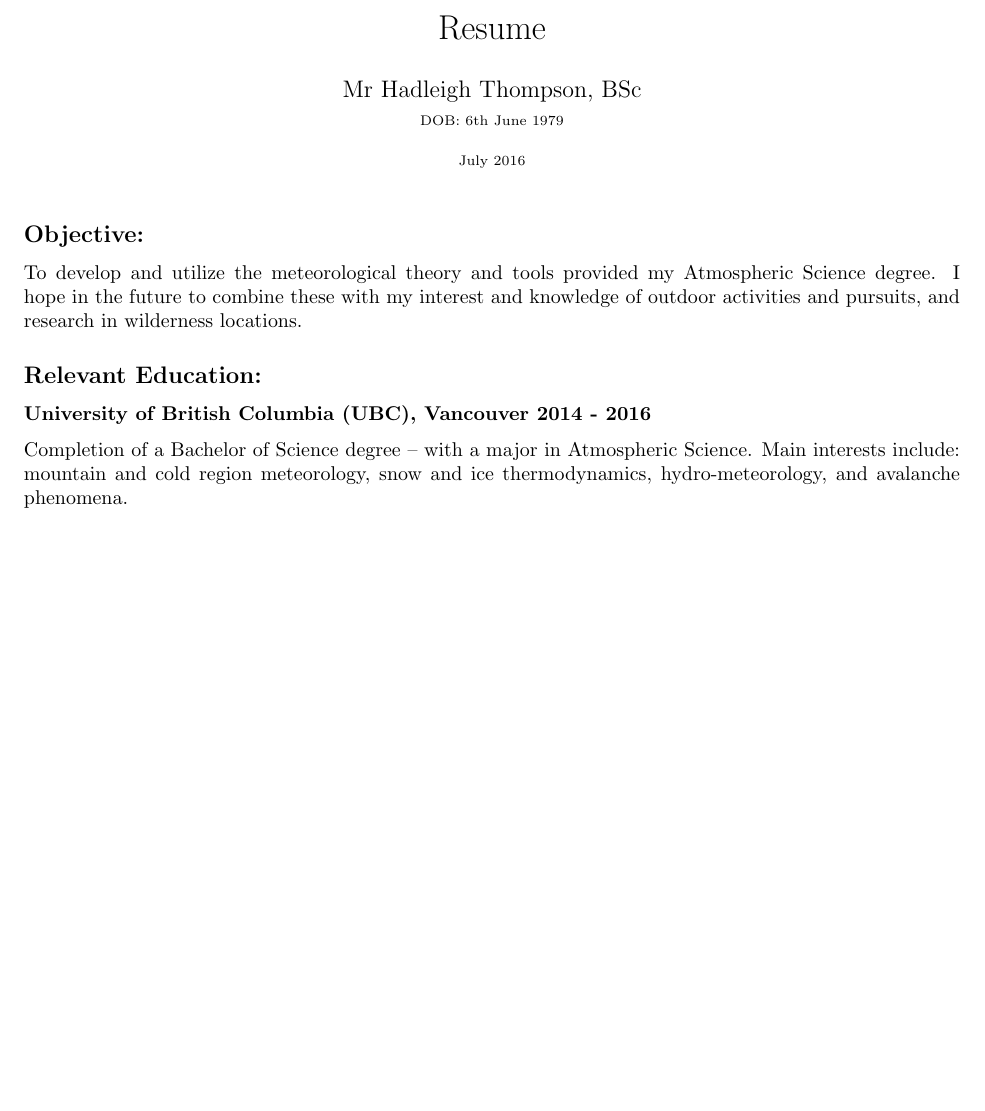
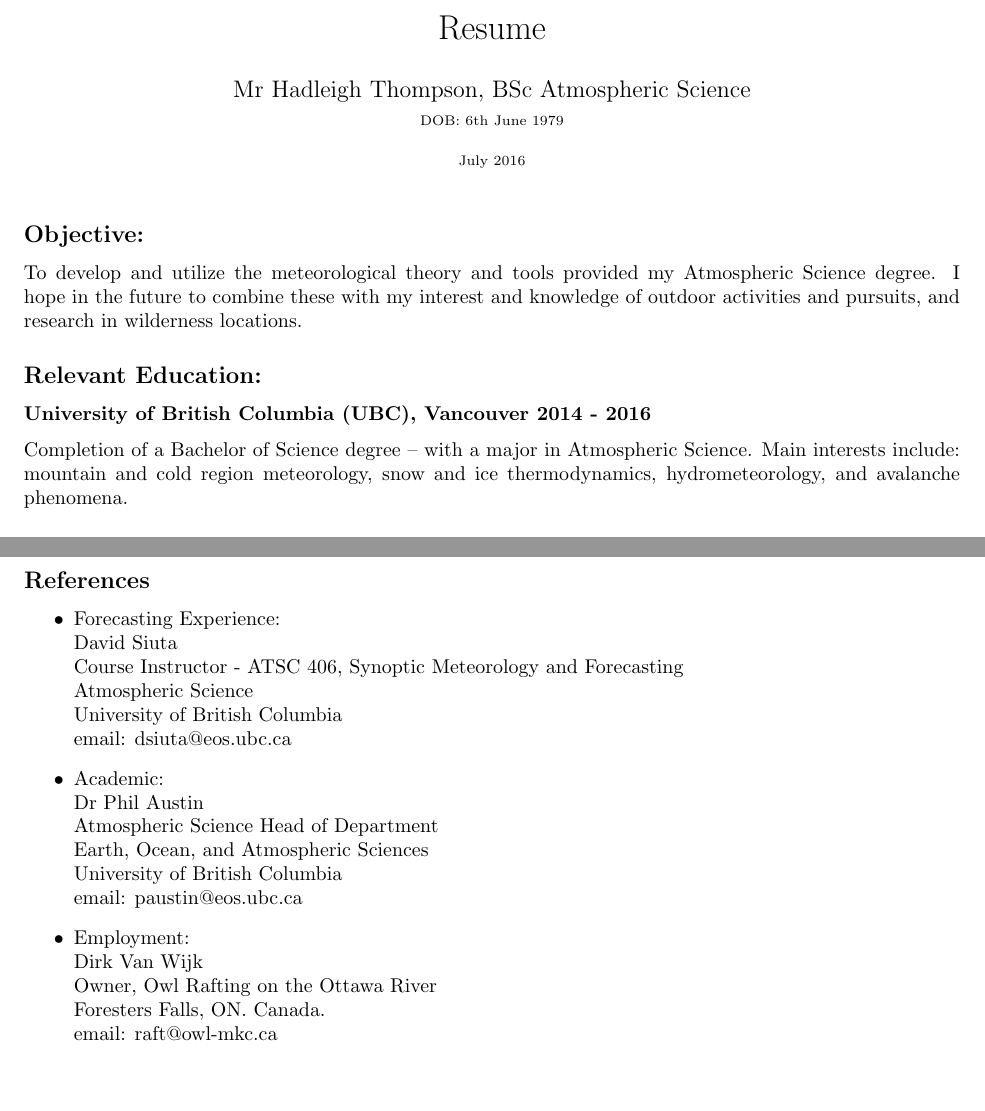
Before and after one commit to hadleigh/github.io, a LaTeX CV (resume_folder/document.tex): part of page 1 of 3 before the commit and two parts of pages 1 and 3 of 3 after it, the two joined at a grey line, cut so that both start at the same text, the shorter picture padded with empty space. Compiled offline with pdfLaTeX.

Commit message:
applying for jobs

```diff
--- a/resume_folder/document.tex
+++ b/resume_folder/document.tex
@@ -4,7 +4,7 @@
 
 %opening
 \title{Resume}
-\author{Mr Hadleigh Thompson, BSc \\ \scriptsize{DOB: 6th June 1979}}
+\author{Mr Hadleigh Thompson, BSc Atmospheric Science\\ \scriptsize{DOB: 6th June 1979}}
 \date{\scriptsize{July 2016}}
 
 \begin{document}
@@ -18,7 +18,7 @@ To develop and utilize the meteorological theory and tools provided my Atmospher
 \subsubsection*{University of British Columbia (UBC), Vancouver 2014 - 2016}
 Completion of a Bachelor of Science degree – with a major in Atmospheric Science. Main
 interests include: mountain and cold region meteorology, snow and ice thermodynamics,
-hydro-meteorology, and avalanche phenomena.
+hydrometeorology, and avalanche phenomena.
 \subsubsection*{Thompson Rivers University (TRU), Kamloops 2012 - 2014}
 Pre-requisites and lower level Bachelor of Science courses – aiming for admittance to University of British
 Columbia.
@@ -76,4 +76,25 @@ Summer hiking and via ferrata; Winter snowshoeing and cross-country skiing. Pers
 \item Current postal address: 763 Sussex Blvd, Kingston. ON K7M 5B4.
 \end{itemize}
 
+\subsection*{References}
+\begin{itemize}
+\item Forecasting Experience:\\
+David Siuta \\
+Course Instructor - ATSC 406, Synoptic Meteorology and Forecasting \\
+Atmospheric Science \\
+University of British Columbia\\
+email: dsiuta@eos.ubc.ca
+\item Academic: \\
+Dr Phil Austin \\
+Atmospheric Science Head of Department \\
+Earth, Ocean, and Atmospheric Sciences \\
+University of British Columbia \\
+email: paustin@eos.ubc.ca
+\item Employment: \\
+Dirk Van Wijk \\
+Owner, Owl Rafting on the Ottawa River \\
+Foresters Falls, ON. Canada. \\
+email: raft@owl-mkc.ca
+\end{itemize}
+
 \end{document}
```
Also changed, not shown: resume_folder/document.pdf, 2 other files.
